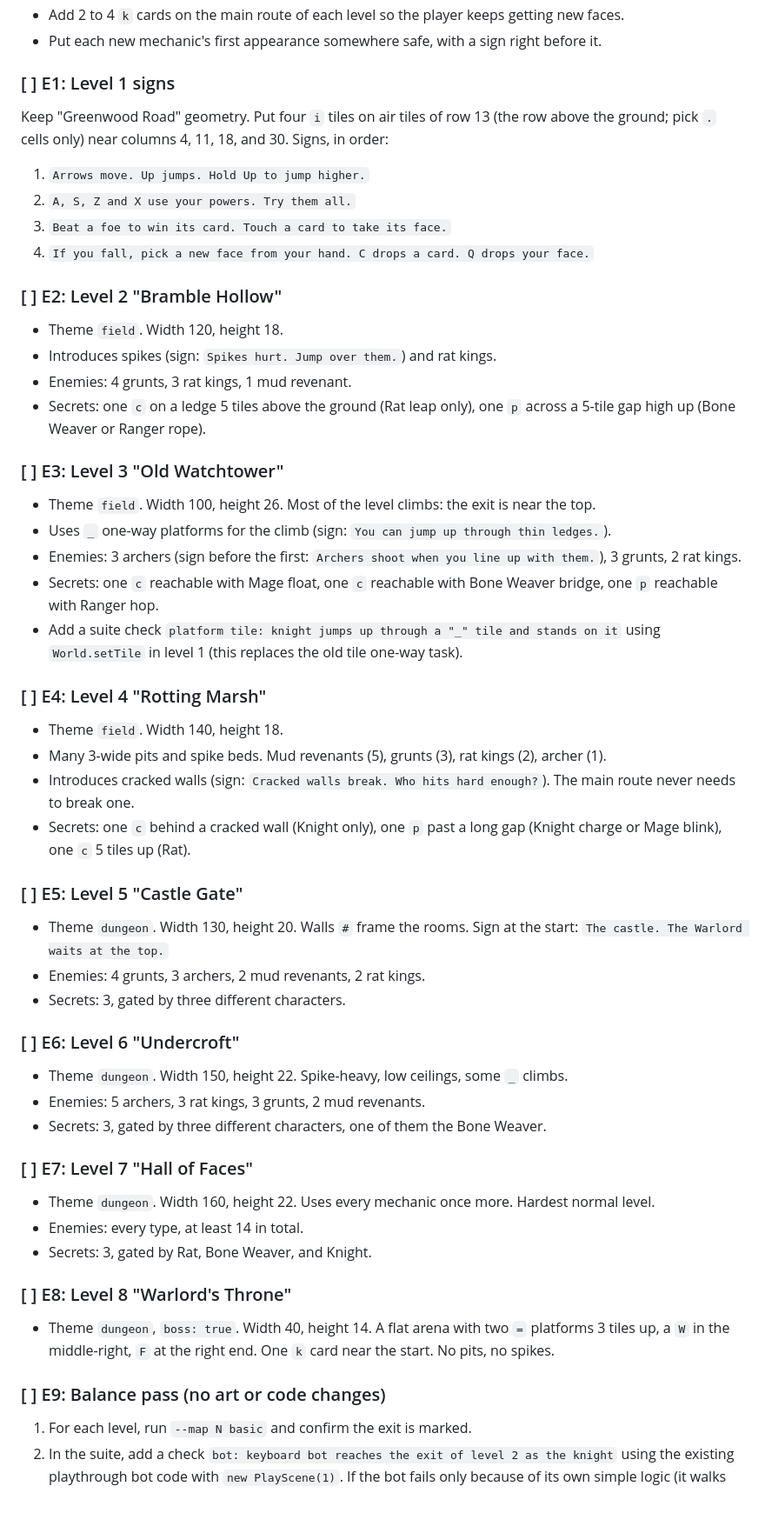
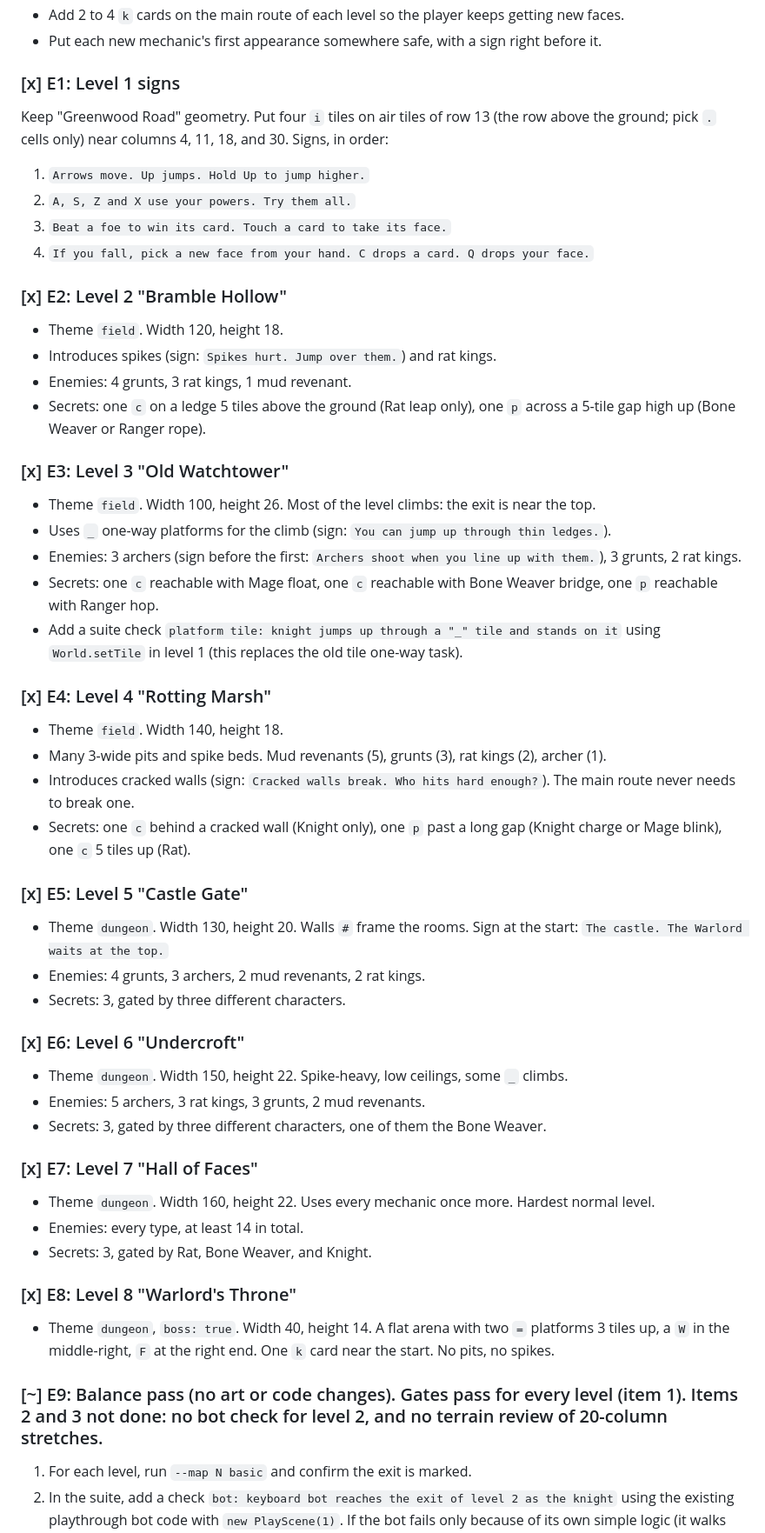
Before and after one commit to xenodorian/GameOfGameBecauseGame, a Markdown page: Expansion_Plan.md, the part around one of its changes. Shown at 87% size. Rendered like a GitHub page; blank space fills up the shorter version.

```diff
--- a/Expansion_Plan.md
+++ b/Expansion_Plan.md
@@ -276,51 +276,51 @@ General rules for every level:
 - Add 2 to 4 `k` cards on the main route of each level so the player keeps getting new faces.
 - Put each new mechanic's first appearance somewhere safe, with a sign right before it.
 
-### [ ] E1: Level 1 signs
+### [x] E1: Level 1 signs
 Keep "Greenwood Road" geometry. Put four `i` tiles on air tiles of row 13 (the row above the ground; pick `.` cells only) near columns 4, 11, 18, and 30. Signs, in order:
 1. `Arrows move. Up jumps. Hold Up to jump higher.`
 2. `A, S, Z and X use your powers. Try them all.`
 3. `Beat a foe to win its card. Touch a card to take its face.`
 4. `If you fall, pick a new face from your hand. C drops a card. Q drops your face.`
 
-### [ ] E2: Level 2 "Bramble Hollow"
+### [x] E2: Level 2 "Bramble Hollow"
 - Theme `field`. Width 120, height 18.
 - Introduces spikes (sign: `Spikes hurt. Jump over them.`) and rat kings.
 - Enemies: 4 grunts, 3 rat kings, 1 mud revenant.
 - Secrets: one `c` on a ledge 5 tiles above the ground (Rat leap only), one `p` across a 5-tile gap high up (Bone Weaver or Ranger rope).
 
-### [ ] E3: Level 3 "Old Watchtower"
+### [x] E3: Level 3 "Old Watchtower"
 - Theme `field`. Width 100, height 26. Most of the level climbs: the exit is near the top.
 - Uses `_` one-way platforms for the climb (sign: `You can jump up through thin ledges.`).
 - Enemies: 3 archers (sign before the first: `Archers shoot when you line up with them.`), 3 grunts, 2 rat kings.
 - Secrets: one `c` reachable with Mage float, one `c` reachable with Bone Weaver bridge, one `p` reachable with Ranger hop.
 - Add a suite check `platform tile: knight jumps up through a "_" tile and stands on it` using `World.setTile` in level 1 (this replaces the old tile one-way task).
 
-### [ ] E4: Level 4 "Rotting Marsh"
+### [x] E4: Level 4 "Rotting Marsh"
 - Theme `field`. Width 140, height 18.
 - Many 3-wide pits and spike beds. Mud revenants (5), grunts (3), rat kings (2), archer (1).
 - Introduces cracked walls (sign: `Cracked walls break. Who hits hard enough?`). The main route never needs to break one.
 - Secrets: one `c` behind a cracked wall (Knight only), one `p` past a long gap (Knight charge or Mage blink), one `c` 5 tiles up (Rat).
 
-### [ ] E5: Level 5 "Castle Gate"
+### [x] E5: Level 5 "Castle Gate"
 - Theme `dungeon`. Width 130, height 20. Walls `#` frame the rooms. Sign at the start: `The castle. The Warlord waits at the top.`
 - Enemies: 4 grunts, 3 archers, 2 mud revenants, 2 rat kings.
 - Secrets: 3, gated by three different characters.
 
-### [ ] E6: Level 6 "Undercroft"
+### [x] E6: Level 6 "Undercroft"
 - Theme `dungeon`. Width 150, height 22. Spike-heavy, low ceilings, some `_` climbs.
 - Enemies: 5 archers, 3 rat kings, 3 grunts, 2 mud revenants.
 - Secrets: 3, gated by three different characters, one of them the Bone Weaver.
 
-### [ ] E7: Level 7 "Hall of Faces"
+### [x] E7: Level 7 "Hall of Faces"
 - Theme `dungeon`. Width 160, height 22. Uses every mechanic once more. Hardest normal level.
 - Enemies: every type, at least 14 in total.
 - Secrets: 3, gated by Rat, Bone Weaver, and Knight.
 
-### [ ] E8: Level 8 "Warlord's Throne"
+### [x] E8: Level 8 "Warlord's Throne"
 - Theme `dungeon`, `boss: true`. Width 40, height 14. A flat arena with two `=` platforms 3 tiles up, a `W` in the middle-right, `F` at the right end. One `k` card near the start. No pits, no spikes.
 
-### [ ] E9: Balance pass (no art or code changes)
+### [~] E9: Balance pass (no art or code changes). Gates pass for every level (item 1). Items 2 and 3 not done: no bot check for level 2, and no terrain review of 20-column stretches.
 1. For each level, run `--map N basic` and confirm the exit is marked.
 2. In the suite, add a check `bot: keyboard bot reaches the exit of level 2 as the knight` using the existing playthrough bot code with `new PlayScene(1)`. If the bot fails only because of its own simple logic (it walks right and jumps), not because the level is broken, write that in the Decisions log and do not add the check.
 3. Read each level as a grid. If any stretch of 20 columns has no enemy, no pickup, and no height change, add something there.
```
Also changed, not shown: other parts of Expansion_Plan.md (+12 -12 lines), Current_Work.md (+9 -0 lines).
